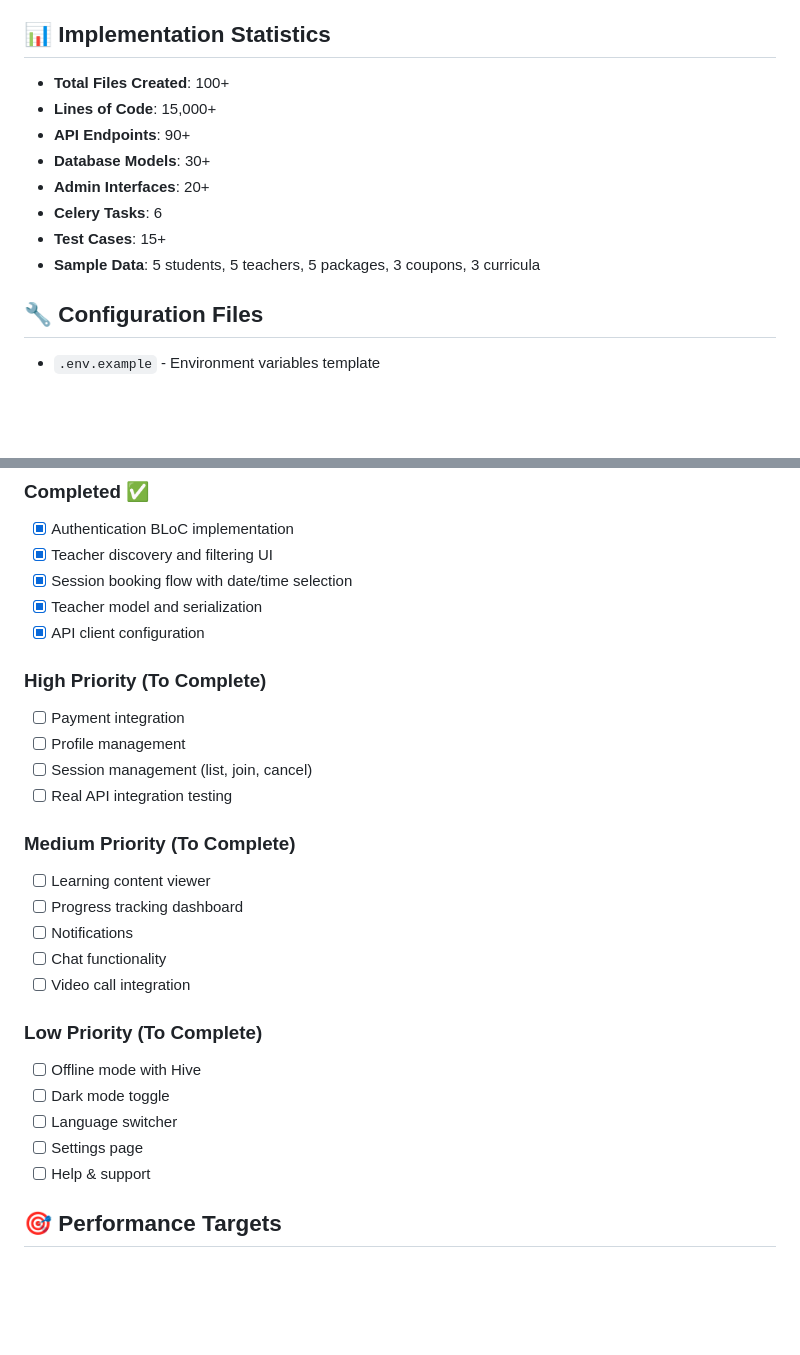
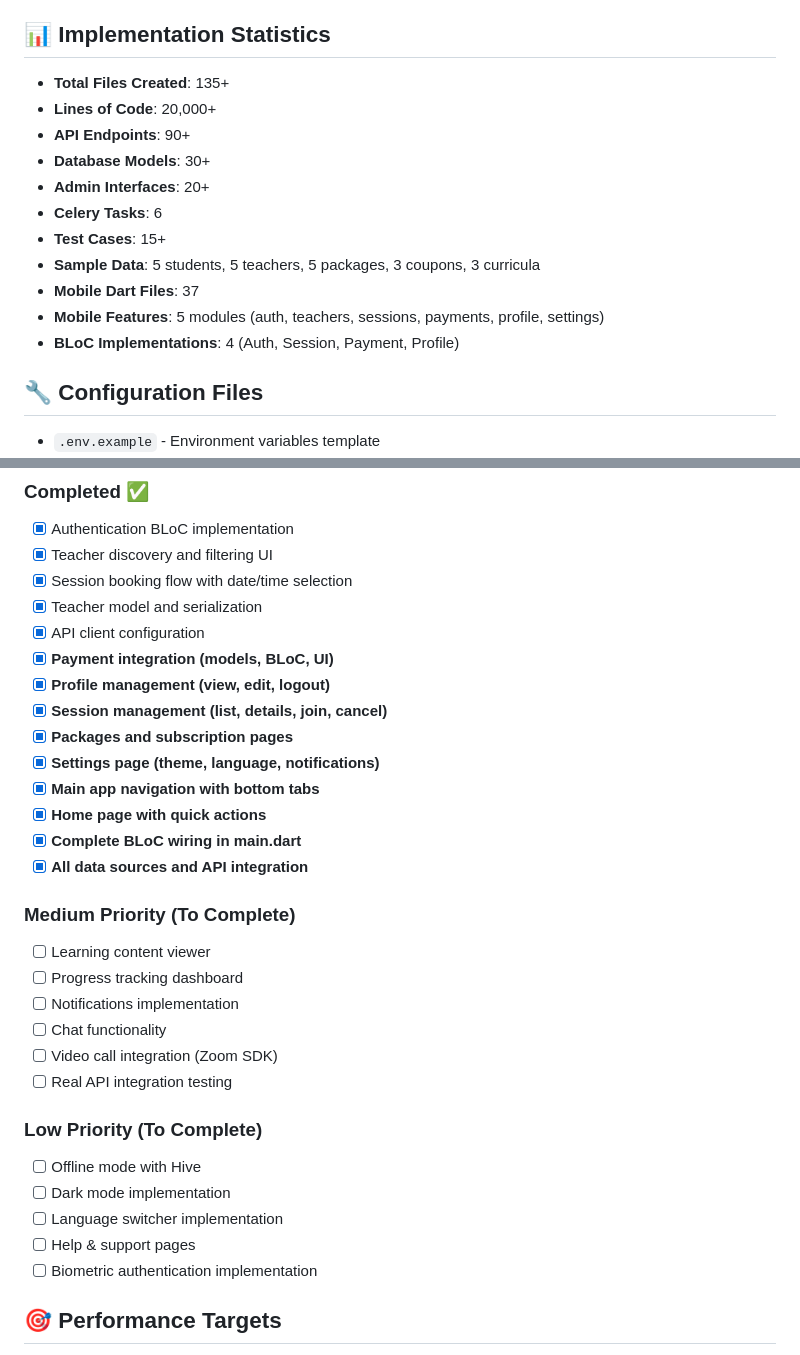
Before and after one commit to HeshamSayed/motken, a Markdown page: IMPLEMENTATION_SUMMARY.md, 2 parts joined by grey strips. GitHub-like rendering; blank space fills up the shorter version.

```diff
--- a/IMPLEMENTATION_SUMMARY.md
+++ b/IMPLEMENTATION_SUMMARY.md
@@ -181,14 +181,17 @@
 
 ## 📊 Implementation Statistics
 
-- **Total Files Created**: 100+
-- **Lines of Code**: 15,000+
+- **Total Files Created**: 135+
+- **Lines of Code**: 20,000+
 - **API Endpoints**: 90+
 - **Database Models**: 30+
 - **Admin Interfaces**: 20+
 - **Celery Tasks**: 6
 - **Test Cases**: 15+
 - **Sample Data**: 5 students, 5 teachers, 5 packages, 3 coupons, 3 curricula
+- **Mobile Dart Files**: 37
+- **Mobile Features**: 5 modules (auth, teachers, sessions, payments, profile, settings)
+- **BLoC Implementations**: 4 (Auth, Session, Payment, Profile)
 
 ## 🔧 Configuration Files
 
@@ -235,26 +238,30 @@
 - [x] Session booking flow with date/time selection
 - [x] Teacher model and serialization
 - [x] API client configuration
-
-### High Priority (To Complete)
-- [ ] Payment integration
-- [ ] Profile management
-- [ ] Session management (list, join, cancel)
-- [ ] Real API integration testing
+- [x] **Payment integration (models, BLoC, UI)**
+- [x] **Profile management (view, edit, logout)**
+- [x] **Session management (list, details, join, cancel)**
+- [x] **Packages and subscription pages**
+- [x] **Settings page (theme, language, notifications)**
+- [x] **Main app navigation with bottom tabs**
+- [x] **Home page with quick actions**
+- [x] **Complete BLoC wiring in main.dart**
+- [x] **All data sources and API integration**
 
 ### Medium Priority (To Complete)
 - [ ] Learning content viewer
 - [ ] Progress tracking dashboard
-- [ ] Notifications
+- [ ] Notifications implementation
 - [ ] Chat functionality
-- [ ] Video call integration
+- [ ] Video call integration (Zoom SDK)
+- [ ] Real API integration testing
 
 ### Low Priority (To Complete)
 - [ ] Offline mode with Hive
-- [ ] Dark mode toggle
-- [ ] Language switcher
-- [ ] Settings page
-- [ ] Help & support
+- [ ] Dark mode implementation
+- [ ] Language switcher implementation
+- [ ] Help & support pages
+- [ ] Biometric authentication implementation
 
 ## 🎯 Performance Targets
 
```
Also changed, not shown: other parts of IMPLEMENTATION_SUMMARY.md (+19 -6 lines).
